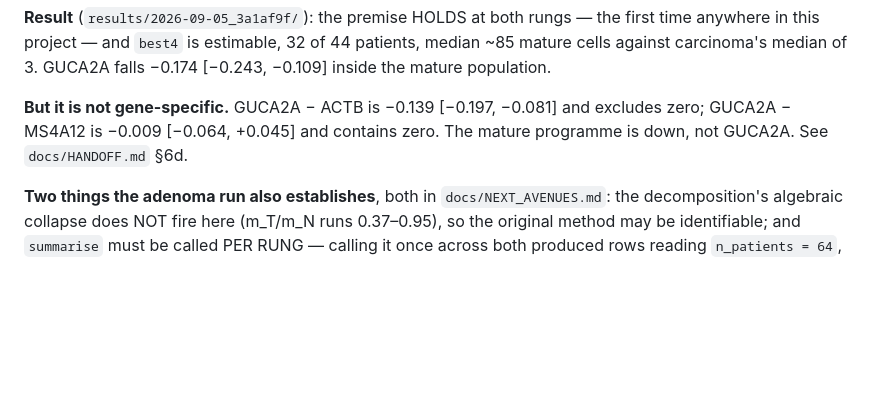
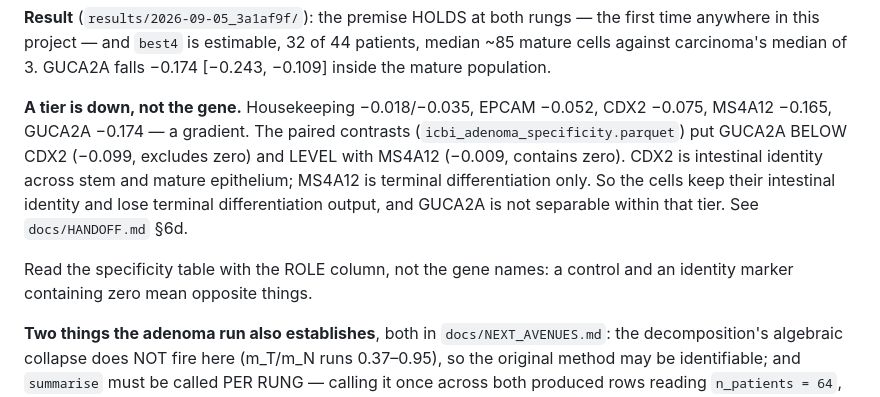
Before and after one commit to diegomardian/BetterRiseProject, a Markdown page: docs/ICBI_RUNBOOK.md, the part around the change. Rendered like a GitHub page; blank space fills up the shorter version.

```diff
--- a/docs/ICBI_RUNBOOK.md
+++ b/docs/ICBI_RUNBOOK.md
@@ -76,9 +76,16 @@ the first time anywhere in this project — and `best4` is estimable, 32 of 44
 patients, median ~85 mature cells against carcinoma's median of 3. GUCA2A falls
 −0.174 [−0.243, −0.109] inside the mature population.
 
-**But it is not gene-specific.** GUCA2A − ACTB is −0.139 [−0.197, −0.081] and
-excludes zero; GUCA2A − MS4A12 is −0.009 [−0.064, +0.045] and contains zero. The
-mature programme is down, not GUCA2A. See `docs/HANDOFF.md` §6d.
+**A tier is down, not the gene.** Housekeeping −0.018/−0.035, EPCAM −0.052,
+CDX2 −0.075, MS4A12 −0.165, GUCA2A −0.174 — a gradient. The paired contrasts
+(`icbi_adenoma_specificity.parquet`) put GUCA2A BELOW CDX2 (−0.099, excludes
+zero) and LEVEL with MS4A12 (−0.009, contains zero). CDX2 is intestinal identity
+across stem and mature epithelium; MS4A12 is terminal differentiation only. So
+the cells keep their intestinal identity and lose terminal differentiation
+output, and GUCA2A is not separable within that tier. See `docs/HANDOFF.md` §6d.
+
+Read the specificity table with the ROLE column, not the gene names: a control
+and an identity marker containing zero mean opposite things.
 
 **Two things the adenoma run also establishes**, both in
 `docs/NEXT_AVENUES.md`: the decomposition's algebraic collapse does NOT fire
```
Also changed, not shown: docs/HANDOFF.md (+42 -14 lines), docs/NEXT_AVENUES.md (+9 -3 lines).
